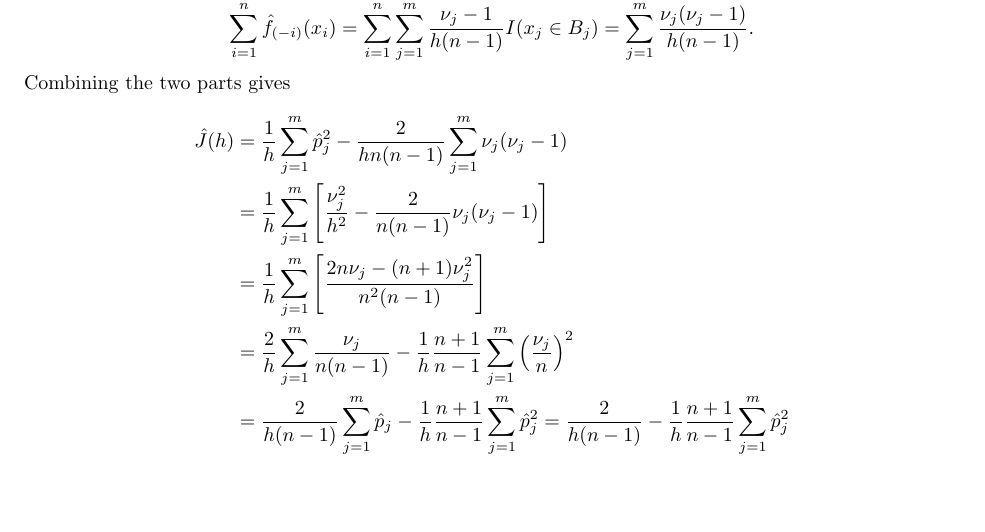
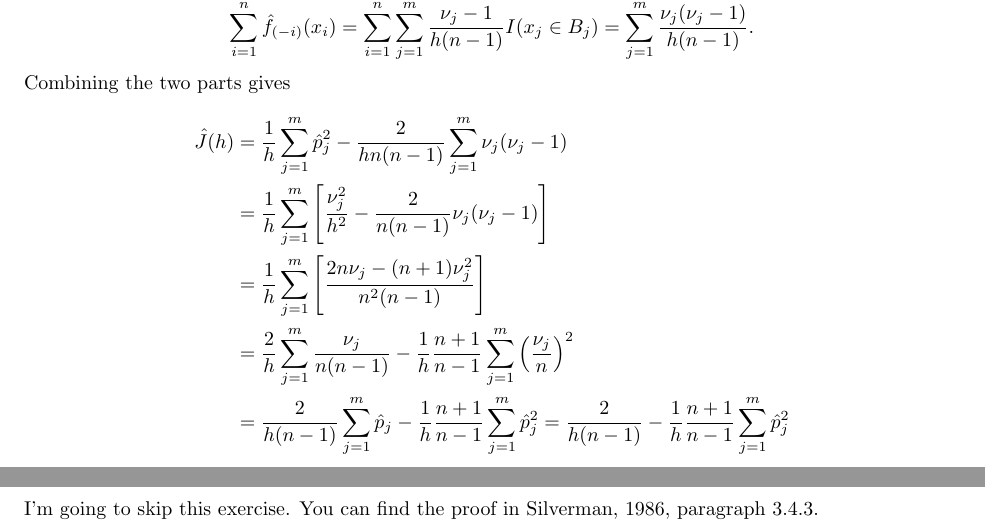
Before and after one commit to noudald/all-of-statistics, a LaTeX document (main.tex, which reads ch20.tex): part of page 68 of 68 before the commit and two parts of pages 68 and 69 of 69 after it, the two joined at a grey line, cut so that both start at the same text, the shorter picture padded with empty space. Compiled offline with pdfLaTeX.

Commit message:
Skip solution 20.7

```diff
--- a/ch20.tex
+++ b/ch20.tex
@@ -113,3 +113,9 @@ Combining the two parts gives
             = \frac{2}{h(n - 1)} - \frac{1}{h} \frac{n + 1}{n - 1} \sum_{j = 1}^m \hat{p}_j^2
     \end{split}
 \end{equation*}
+
+
+\subsection*{Solution 20.7}
+
+I'm going to skip this exercise.
+You can find the proof in Silverman, 1986, paragraph 3.4.3.
```
